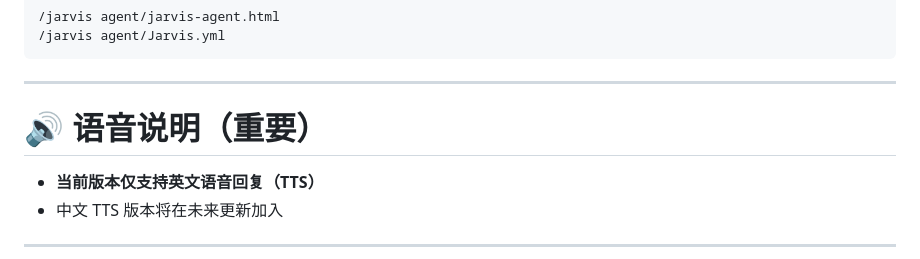
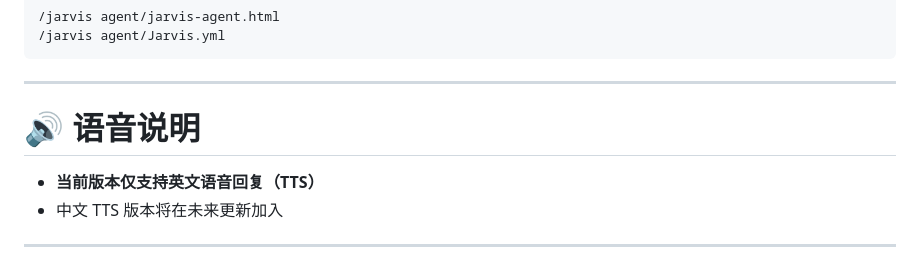
Before and after one commit to Gmasterzhangxinyang/jarvis-amber-protocol-hud, a Markdown page: README.md, the part around the change. Drawn GitHub-style.

```diff
--- a/README.md
+++ b/README.md
@@ -61,7 +61,7 @@ https://www.bilibili.com/video/BV1u6SJBhELj/
 
 ---
 
-# 🔊 语音说明（重要）
+# 🔊 语音说明
 
 - **当前版本仅支持英文语音回复（TTS）**
 - 中文 TTS 版本将在未来更新加入
```
